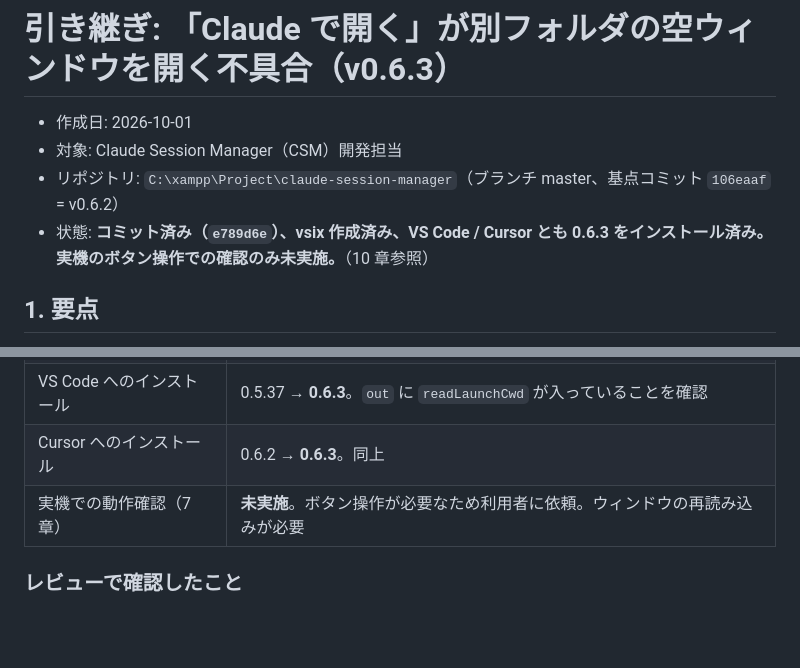
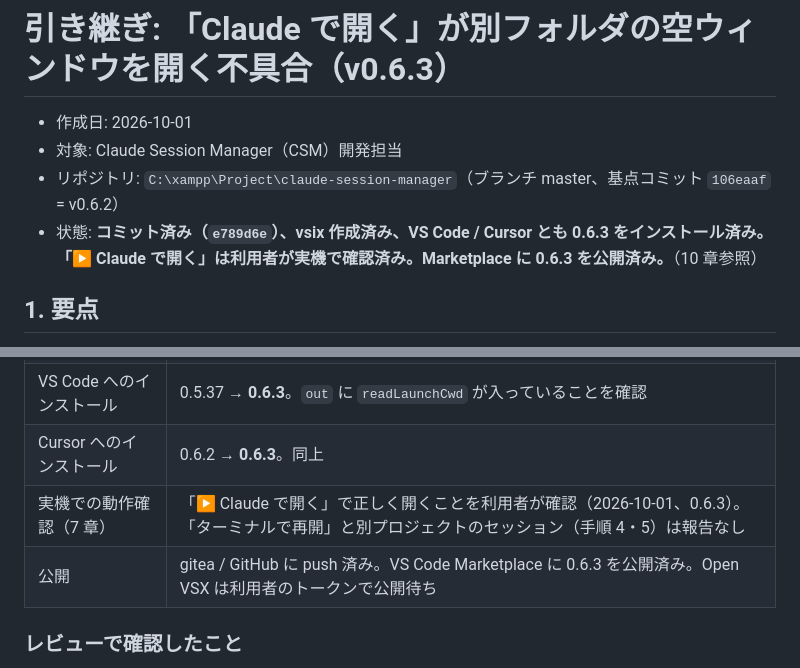
Before and after one commit to ratorin/claude-session-manager, a Markdown page: docs/handoff-v0.6.3-open-in-claude-cwd.md, 2 parts joined by grey strips. Rendered like a GitHub page; blank space fills up the shorter version.

Commit message:
docs: v0.6.3 引き継ぎ書に実機確認と公開の結果を記録

```diff
--- a/docs/handoff-v0.6.3-open-in-claude-cwd.md
+++ b/docs/handoff-v0.6.3-open-in-claude-cwd.md
@@ -3,7 +3,7 @@
 - 作成日: 2026-10-01
 - 対象: Claude Session Manager（CSM）開発担当
 - リポジトリ: `C:\xampp\Project\claude-session-manager`（ブランチ master、基点コミット `106eaaf` = v0.6.2）
-- 状態: **コミット済み（`e789d6e`）、vsix 作成済み、VS Code / Cursor とも 0.6.3 をインストール済み。実機のボタン操作での確認のみ未実施。**（10 章参照）
+- 状態: **コミット済み（`e789d6e`）、vsix 作成済み、VS Code / Cursor とも 0.6.3 をインストール済み。「▶ Claude で開く」は利用者が実機で確認済み。Marketplace に 0.6.3 を公開済み。**（10 章参照）
 
 ## 1. 要点
 
@@ -212,7 +212,8 @@ CSM 側で検討できること。
 | vsix の作成 | `claude-session-manager-0.6.3.vsix`（290 files, 1.16 MB） |
 | VS Code へのインストール | 0.5.37 → **0.6.3**。`out` に `readLaunchCwd` が入っていることを確認 |
 | Cursor へのインストール | 0.6.2 → **0.6.3**。同上 |
-| 実機での動作確認（7 章） | **未実施**。ボタン操作が必要なため利用者に依頼。ウィンドウの再読み込みが必要 |
+| 実機での動作確認（7 章） | 「▶ Claude で開く」で正しく開くことを利用者が確認（2026-10-01、0.6.3）。「ターミナルで再開」と別プロジェクトのセッション（手順 4・5）は報告なし |
+| 公開 | gitea / GitHub に push 済み。VS Code Marketplace に 0.6.3 を公開済み。Open VSX は利用者のトークンで公開待ち |
 
 ### レビューで確認したこと
 
```
